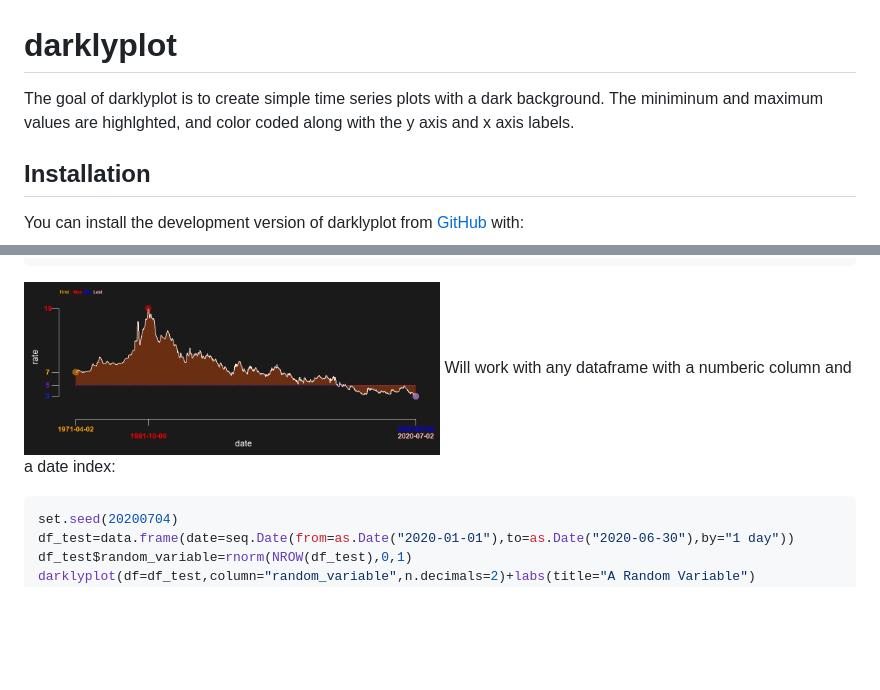
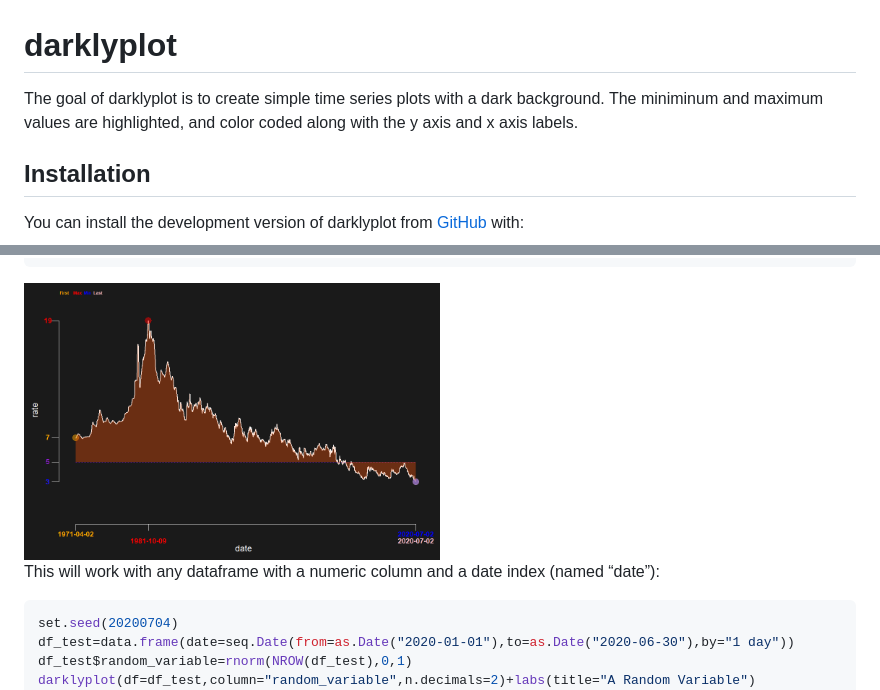
Before and after one commit to lenkiefer/darklyplot, a Markdown page: README.md, 2 parts joined by grey strips. Rendered like a GitHub page; pictures changed too: man/figures/README-example2-1.png; blank space fills up the shorter version.

````diff
--- a/README.md
+++ b/README.md
@@ -8,7 +8,7 @@
 <!-- badges: end -->
 
 The goal of darklyplot is to create simple time series plots with a dark
-background. The miniminum and maximum values are highlghted, and color
+background. The miniminum and maximum values are highlighted, and color
 coded along with the y axis and x axis labels.
 
 ## Installation
@@ -52,8 +53,10 @@ darklyplot(df=mtg_rate,
           Ndodge=2)
 ```
 
-<img src="man/figures/README-example2-1.png" width="50%" /> Will work
-with any dataframe with a numberic column and a date index:
+<img src="man/figures/README-example2-1.png" width="50%" />
+
+This will work with any dataframe with a numeric column and a date index
+(named “date”):
 
 ``` r
 set.seed(20200704)
````
Also changed, not shown: other parts of README.md (+3 -2 lines), 1 other file.
